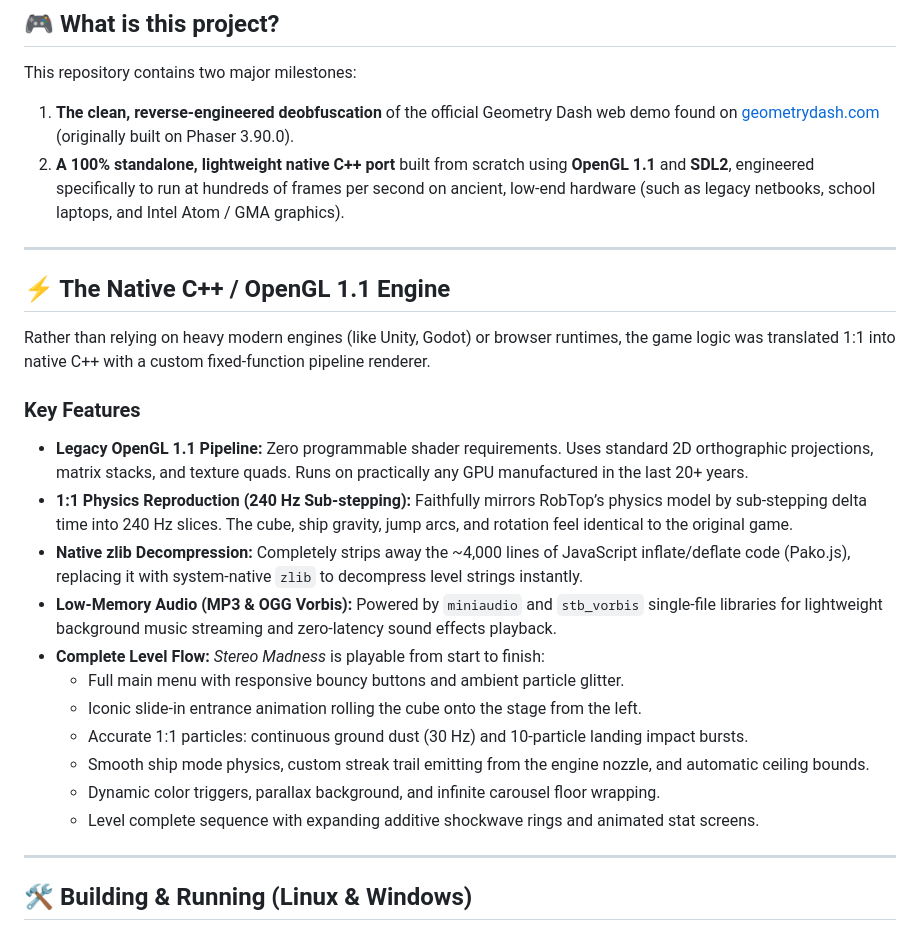
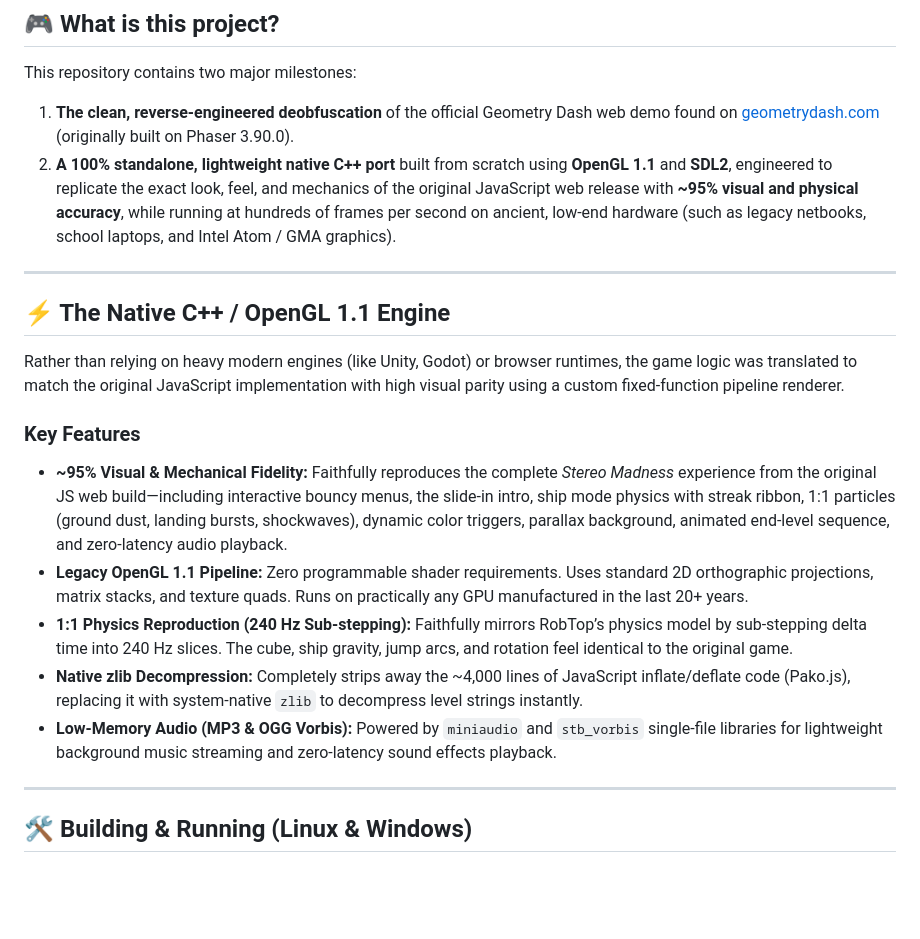
Before and after one commit to Velipetroll/gd-web-decompiled-cpp, a Markdown page: README.md, the part around the change. Drawn GitHub-style; blank space fills up the shorter version.

Commit message:
Revise README for clarity and feature details
Updated project description to clarify the accuracy and performance of the C++ port. Enhanced details about the game's features and building instructions.

```diff
--- a/README.md
+++ b/README.md
@@ -13,26 +13,20 @@
 
 This repository contains two major milestones:
 1. **The clean, reverse-engineered deobfuscation** of the official Geometry Dash web demo found on [geometrydash.com](https://geometrydash.com) (originally built on Phaser 3.90.0).
-2. **A 100% standalone, lightweight native C++ port** built from scratch using **OpenGL 1.1** and **SDL2**, engineered specifically to run at hundreds of frames per second on ancient, low-end hardware (such as legacy netbooks, school laptops, and Intel Atom / GMA graphics).
+2. **A 100% standalone, lightweight native C++ port** built from scratch using **OpenGL 1.1** and **SDL2**, engineered to replicate the exact look, feel, and mechanics of the original JavaScript web release with **~95% visual and physical accuracy**, while running at hundreds of frames per second on ancient, low-end hardware (such as legacy netbooks, school laptops, and Intel Atom / GMA graphics).
 
 ---
 
 ## ⚡ The Native C++ / OpenGL 1.1 Engine
 
-Rather than relying on heavy modern engines (like Unity, Godot) or browser runtimes, the game logic was translated 1:1 into native C++ with a custom fixed-function pipeline renderer.
+Rather than relying on heavy modern engines (like Unity, Godot) or browser runtimes, the game logic was translated to match the original JavaScript implementation with high visual parity using a custom fixed-function pipeline renderer.
 
 ### Key Features
+* **~95% Visual & Mechanical Fidelity:** Faithfully reproduces the complete *Stereo Madness* experience from the original JS web build—including interactive bouncy menus, the slide-in intro, ship mode physics with streak ribbon, 1:1 particles (ground dust, landing bursts, shockwaves), dynamic color triggers, parallax background, animated end-level sequence, and zero-latency audio playback.
 * **Legacy OpenGL 1.1 Pipeline:** Zero programmable shader requirements. Uses standard 2D orthographic projections, matrix stacks, and texture quads. Runs on practically any GPU manufactured in the last 20+ years.
 * **1:1 Physics Reproduction (240 Hz Sub-stepping):** Faithfully mirrors RobTop’s physics model by sub-stepping delta time into 240 Hz slices. The cube, ship gravity, jump arcs, and rotation feel identical to the original game.
 * **Native zlib Decompression:** Completely strips away the ~4,000 lines of JavaScript inflate/deflate code (Pako.js), replacing it with system-native `zlib` to decompress level strings instantly.
 * **Low-Memory Audio (MP3 & OGG Vorbis):** Powered by `miniaudio` and `stb_vorbis` single-file libraries for lightweight background music streaming and zero-latency sound effects playback.
-* **Complete Level Flow:** *Stereo Madness* is playable from start to finish:
-  * Full main menu with responsive bouncy buttons and ambient particle glitter.
-  * Iconic slide-in entrance animation rolling the cube onto the stage from the left.
-  * Accurate 1:1 particles: continuous ground dust (30 Hz) and 10-particle landing impact bursts.
-  * Smooth ship mode physics, custom streak trail emitting from the engine nozzle, and automatic ceiling bounds.
-  * Dynamic color triggers, parallax background, and infinite carousel floor wrapping.
-  * Level complete sequence with expanding additive shockwave rings and animated stat screens.
 
 ---
 
```
